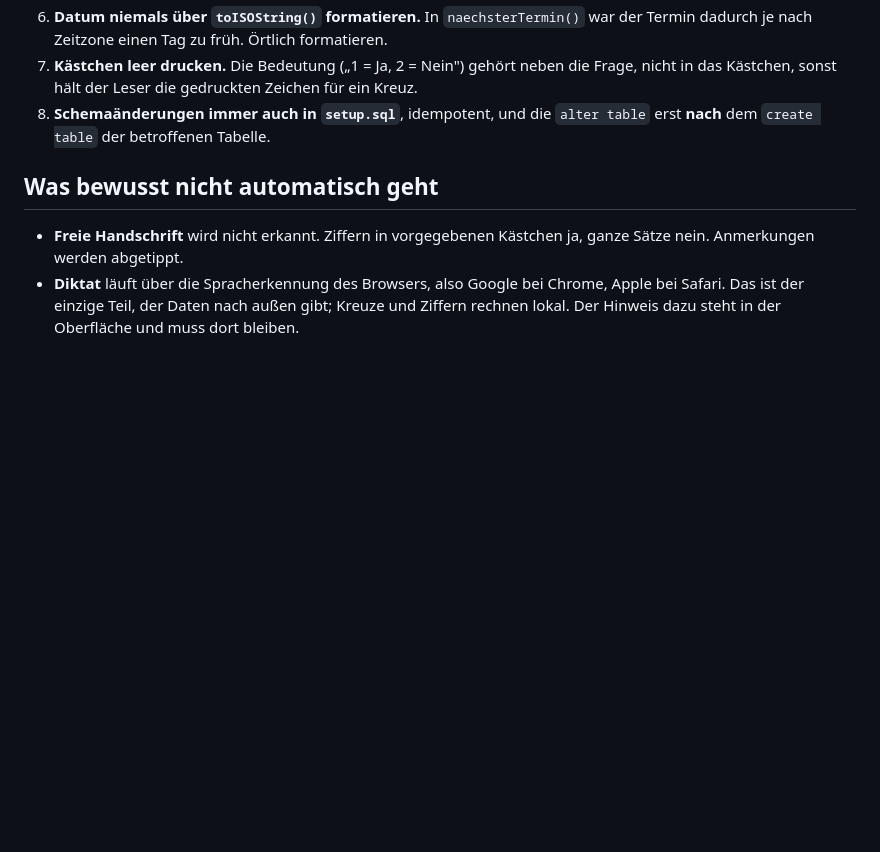
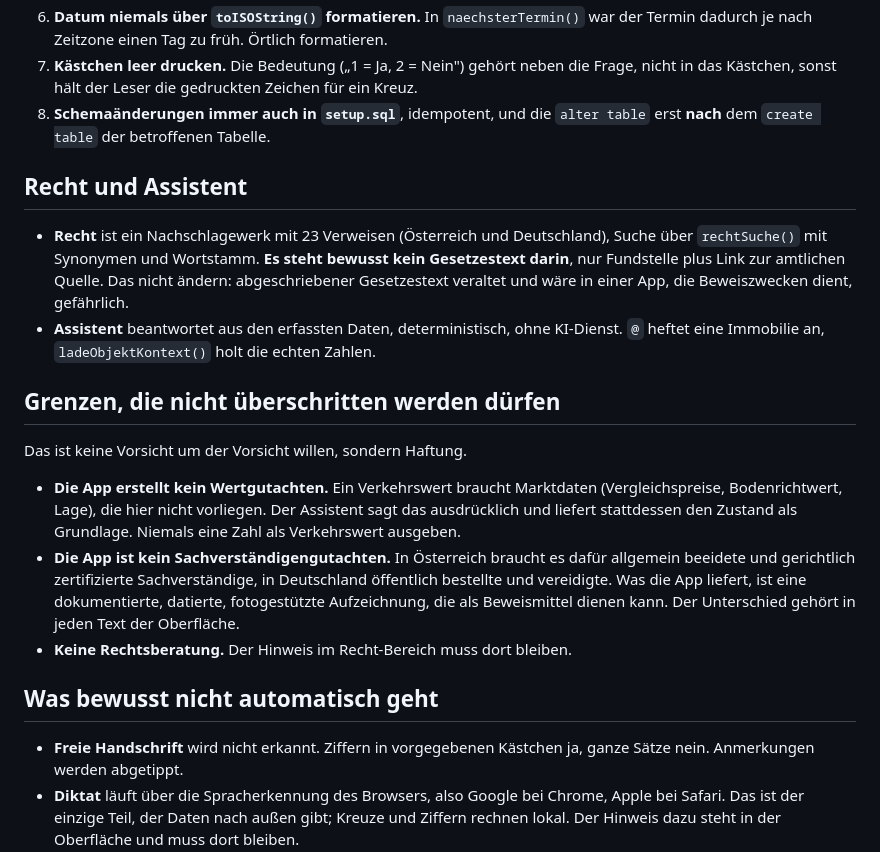
Before and after one commit to Harryclaude-hub/immocheck, a Markdown page: CLAUDE.md, the part around the change. GitHub-like rendering; blank space fills up the shorter version.

Commit message:
CLAUDE.md: Grenzen zu Gutachten und Wertermittlung festhalten

```diff
--- a/CLAUDE.md
+++ b/CLAUDE.md
@@ -86,6 +86,28 @@ Diese Punkte sind teuer erkauft. Bitte nicht rückgängig machen.
 8. **Schemaänderungen immer auch in `setup.sql`**, idempotent, und die `alter table` erst **nach** dem
    `create table` der betroffenen Tabelle.
 
+## Recht und Assistent
+
+- **Recht** ist ein Nachschlagewerk mit 23 Verweisen (Österreich und Deutschland), Suche über
+  `rechtSuche()` mit Synonymen und Wortstamm. **Es steht bewusst kein Gesetzestext darin**, nur
+  Fundstelle plus Link zur amtlichen Quelle. Das nicht ändern: abgeschriebener Gesetzestext veraltet
+  und wäre in einer App, die Beweiszwecken dient, gefährlich.
+- **Assistent** beantwortet aus den erfassten Daten, deterministisch, ohne KI-Dienst. `@` heftet eine
+  Immobilie an, `ladeObjektKontext()` holt die echten Zahlen.
+
+## Grenzen, die nicht überschritten werden dürfen
+
+Das ist keine Vorsicht um der Vorsicht willen, sondern Haftung.
+
+- **Die App erstellt kein Wertgutachten.** Ein Verkehrswert braucht Marktdaten (Vergleichspreise,
+  Bodenrichtwert, Lage), die hier nicht vorliegen. Der Assistent sagt das ausdrücklich und liefert
+  stattdessen den Zustand als Grundlage. Niemals eine Zahl als Verkehrswert ausgeben.
+- **Die App ist kein Sachverständigengutachten.** In Österreich braucht es dafür allgemein beeidete
+  und gerichtlich zertifizierte Sachverständige, in Deutschland öffentlich bestellte und vereidigte.
+  Was die App liefert, ist eine dokumentierte, datierte, fotogestützte Aufzeichnung, die als
+  Beweismittel dienen kann. Der Unterschied gehört in jeden Text der Oberfläche.
+- **Keine Rechtsberatung.** Der Hinweis im Recht-Bereich muss dort bleiben.
+
 ## Was bewusst nicht automatisch geht
 
 - **Freie Handschrift** wird nicht erkannt. Ziffern in vorgegebenen Kästchen ja, ganze Sätze nein.
```
